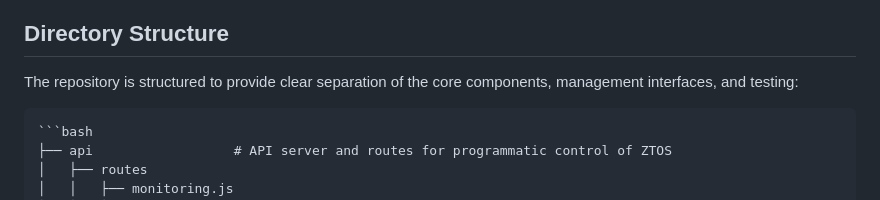
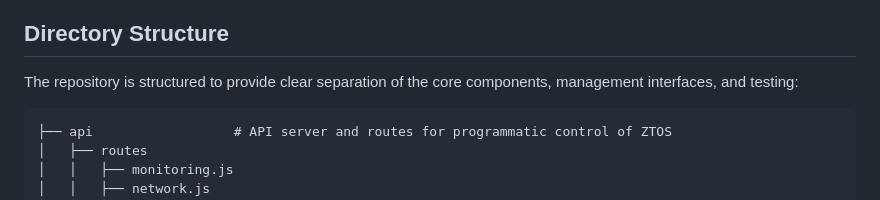
Before and after one commit to c3aero/ztos, a Markdown page: docs/architecture.md, the part around the change printed below. Drawn GitHub-style.

````diff
--- a/docs/architecture.md
+++ b/docs/architecture.md
@@ -19,7 +19,6 @@ ZTOS is built around key technologies that enable secure and scalable networking
 
 The repository is structured to provide clear separation of the core components, management interfaces, and testing:
 
-	```bash
 	├── api                  # API server and routes for programmatic control of ZTOS
 	│   ├── routes
 	│   │   ├── monitoring.js
````
Also changed, not shown: other parts of docs/architecture.md (+1 -0 lines).
